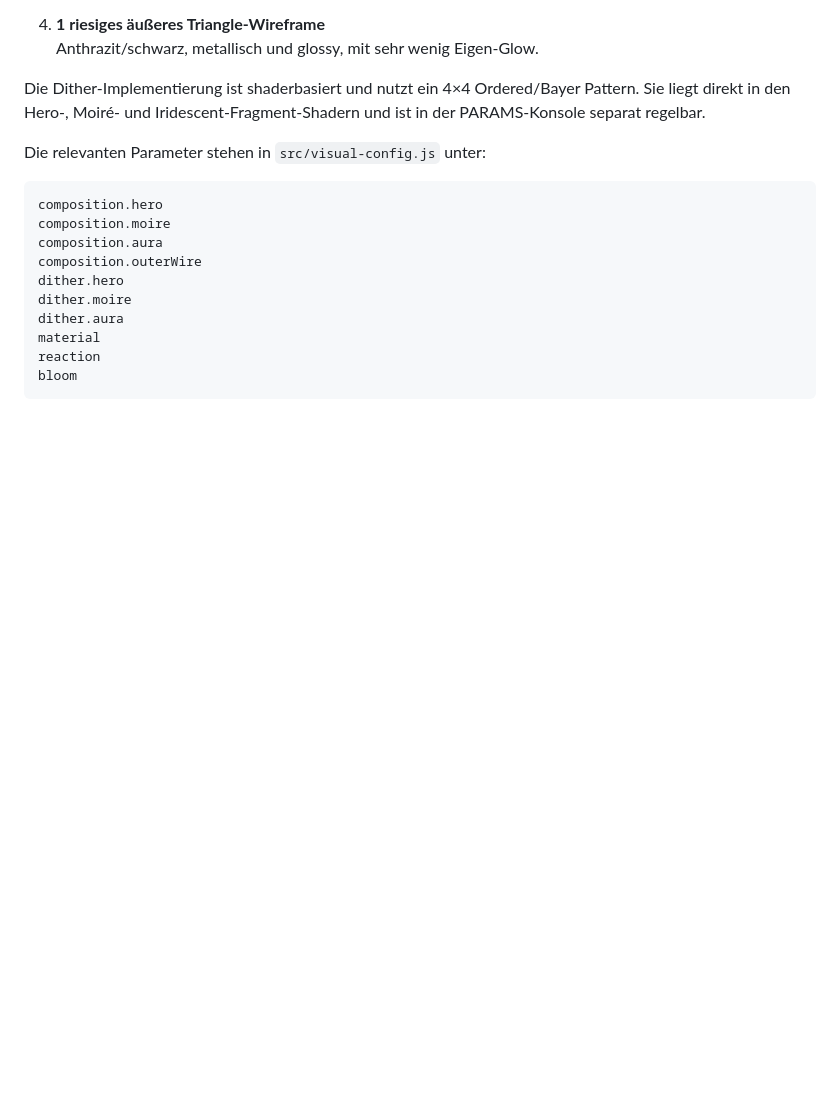
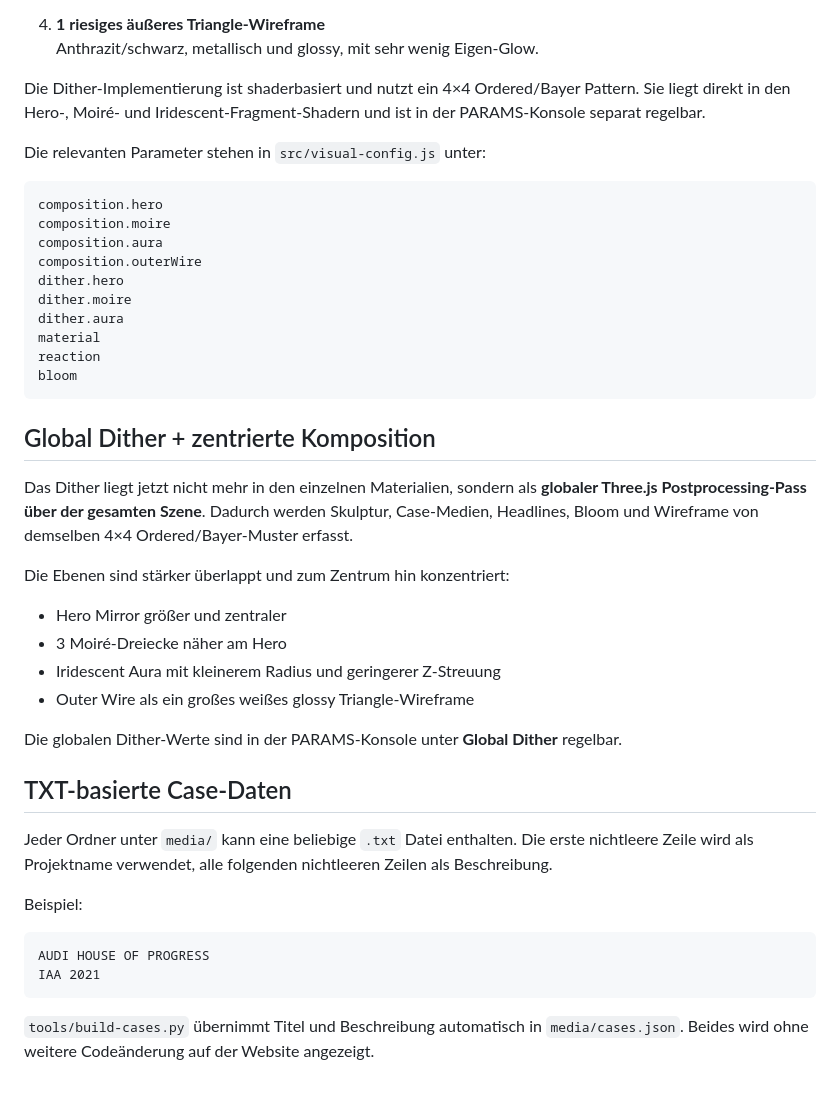
Before and after one commit to AdrianJaeschke/VISUALAURA, a Markdown page: README.md, the part around the change. GitHub-like rendering; blank space fills up the shorter version.

Commit message:
Document global dither and TXT case metadata

````diff
--- a/README.md
+++ b/README.md
@@ -327,3 +327,30 @@ material
 reaction
 bloom
 ```
+
+
+## Global Dither + zentrierte Komposition
+
+Das Dither liegt jetzt nicht mehr in den einzelnen Materialien, sondern als **globaler Three.js Postprocessing-Pass über der gesamten Szene**. Dadurch werden Skulptur, Case-Medien, Headlines, Bloom und Wireframe von demselben 4×4 Ordered/Bayer-Muster erfasst.
+
+Die Ebenen sind stärker überlappt und zum Zentrum hin konzentriert:
+
+- Hero Mirror größer und zentraler
+- 3 Moiré-Dreiecke näher am Hero
+- Iridescent Aura mit kleinerem Radius und geringerer Z-Streuung
+- Outer Wire als ein großes weißes glossy Triangle-Wireframe
+
+Die globalen Dither-Werte sind in der PARAMS-Konsole unter **Global Dither** regelbar.
+
+## TXT-basierte Case-Daten
+
+Jeder Ordner unter `media/` kann eine beliebige `.txt` Datei enthalten. Die erste nichtleere Zeile wird als Projektname verwendet, alle folgenden nichtleeren Zeilen als Beschreibung.
+
+Beispiel:
+
+```txt
+AUDI HOUSE OF PROGRESS
+IAA 2021
+```
+
+`tools/build-cases.py` übernimmt Titel und Beschreibung automatisch in `media/cases.json`. Beides wird ohne weitere Codeänderung auf der Website angezeigt.
````
